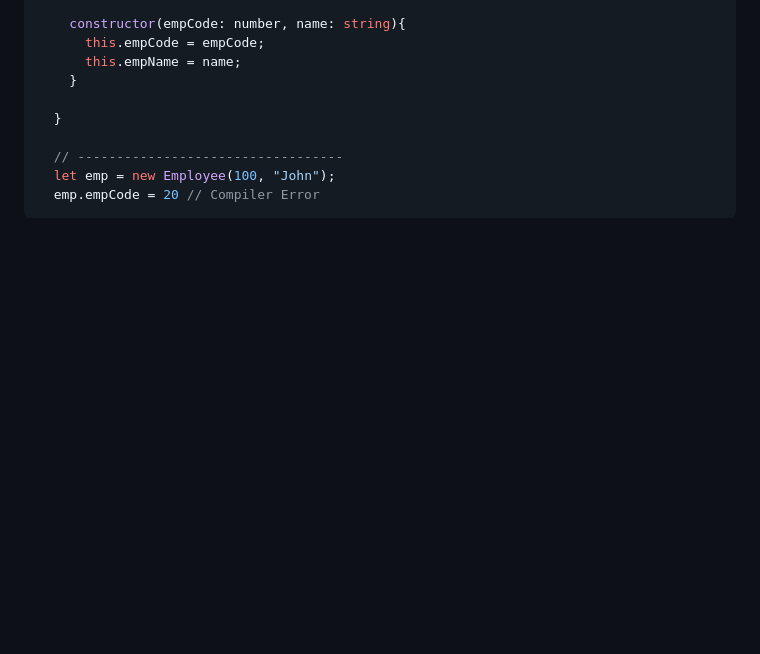
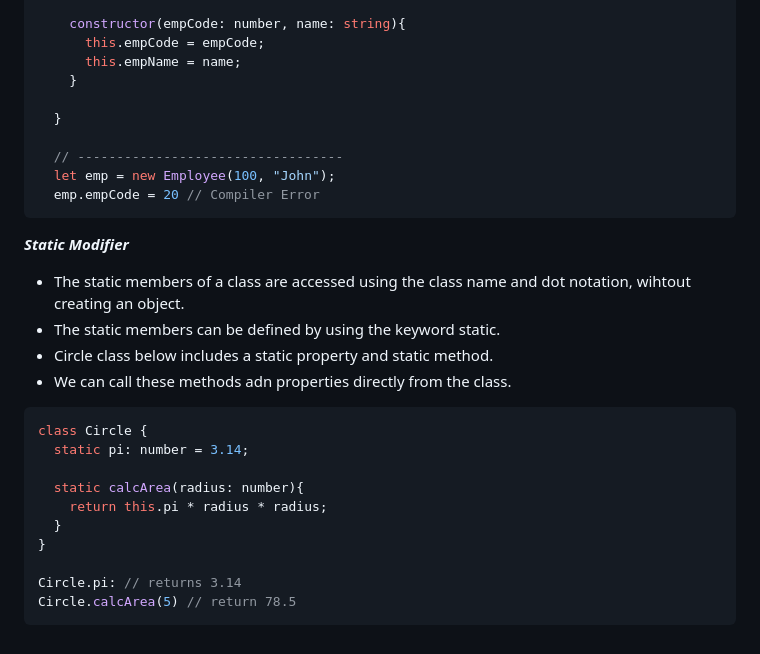
Before and after one commit to Bskasan/TypeScript_Learn, a Markdown page: readme.md, the part around the change. Drawn GitHub-style; blank space fills up the shorter version.

Commit message:
static modifier - readme update

````diff
--- a/readme.md
+++ b/readme.md
@@ -505,3 +505,23 @@ console.log(emp.department) // => Compiler Error
   let emp = new Employee(100, "John");
   emp.empCode = 20 // Compiler Error
 ```
+
+***Static Modifier***
+
+- The static members of a class are accessed using the class name and dot notation, wihtout creating an object.
+- The static members can be defined by using the keyword static.
+- Circle class below includes a static property and static method.
+- We can call these methods adn properties directly from the class.
+
+```typescript
+class Circle {
+  static pi: number = 3.14;
+
+  static calcArea(radius: number){
+    return this.pi * radius * radius;
+  }
+}
+
+Circle.pi: // returns 3.14
+Circle.calcArea(5) // return 78.5
+```
````
